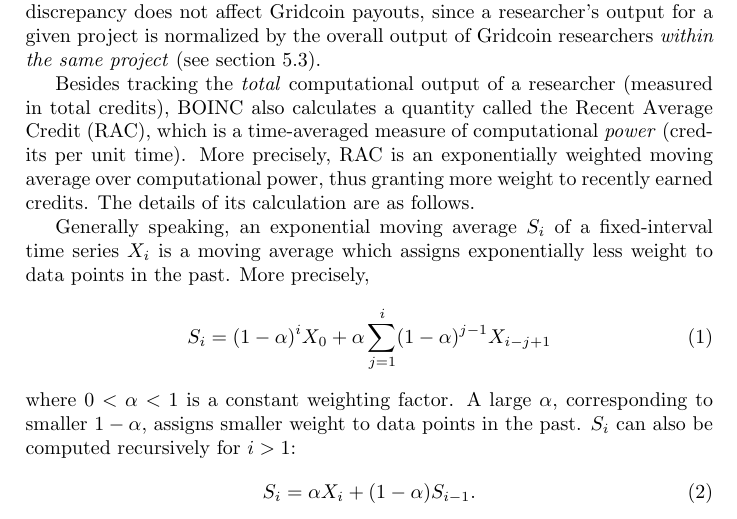
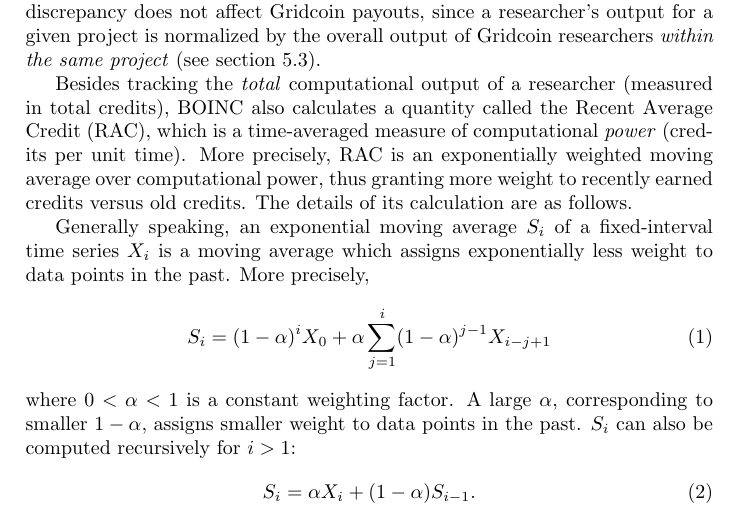
Before and after one commit to gridcoin-community/Whitepaper, a LaTeX paper (gridcoin-research-whitepaper.tex, which reads rewardingresearches.tex): part of page 14 of 37, cut so that both start at the same text. Compiled offline with pdfLaTeX.

Commit message:
Update rewardingresearches.tex

```diff
--- a/rewardingresearches.tex
+++ b/rewardingresearches.tex
@@ -19,7 +19,7 @@ To understand \textit{RAC}, we first look at the \textit{cobblestone} [22]. The
 
 Cobblestones are converted into a certain number of "credits" on a project-by-project basis. The unit of conversion is not monitored by BOINC, and hence some projects grant more credits per cobblestone than others. However, this discrepancy does not affect Gridcoin payouts, since a researcher's output for a given project is normalized by the overall output of Gridcoin researchers \textit{within the same project} (see section 5.3).
 
-Besides tracking the \textit{total} computational output of a researcher (measured in total credits), BOINC also calculates a quantity called the Recent Average Credit (RAC), which is a time-averaged measure of computational \textit{power} (credits per unit time). More precisely, RAC is an exponentially weighted moving average over computational power, thus granting more weight to recently earned credits. The details of its calculation are as follows.
+Besides tracking the \textit{total} computational output of a researcher (measured in total credits), BOINC also calculates a quantity called the Recent Average Credit (RAC), which is a time-averaged measure of computational \textit{power} (credits per unit time). More precisely, RAC is an exponentially weighted moving average over computational power, thus granting more weight to recently earned credits versus old credits. The details of its calculation are as follows.
 
 Generally speaking, an exponential moving average $S_i$ of a fixed-interval time series $X_i$ is a moving average which assigns exponentially less weight to data points in the past. More precisely,
 \begin{equation}
```
